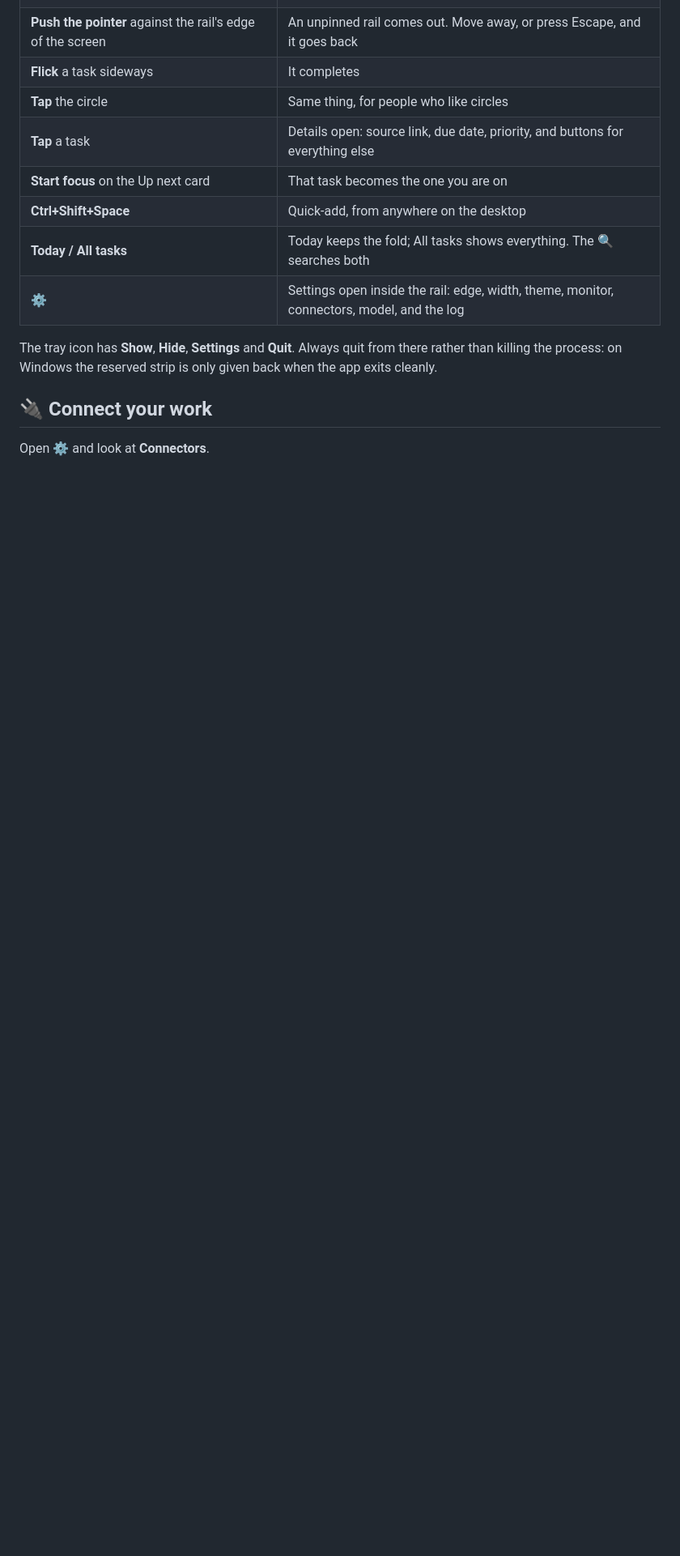
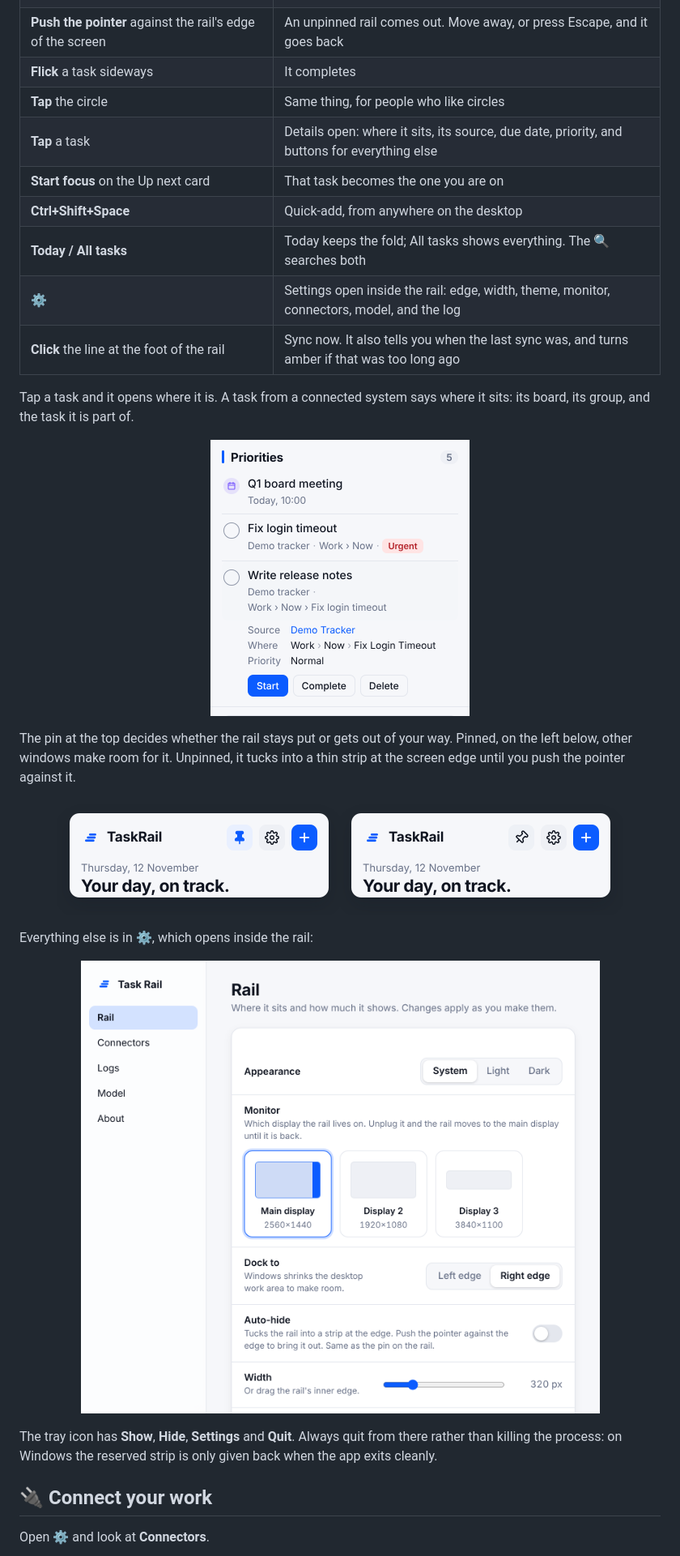
Before and after one commit to markcastle/taskrail, a Markdown page: README.md, the part around one of its changes. Shown at 81% size. Rendered like a GitHub page; pictures changed too: docs/images/details.png (added), docs/images/pin.png (added), docs/images/settings-rail.png (added); blank space fills up the shorter version.

```diff
--- a/README.md
+++ b/README.md
@@ -77,11 +77,30 @@ Prefer a download? The installers are on the [releases page](https://github.com/
 | **Push the pointer** against the rail's edge of the screen | An unpinned rail comes out. Move away, or press Escape, and it goes back |
 | **Flick** a task sideways | It completes |
 | **Tap** the circle | Same thing, for people who like circles |
-| **Tap** a task | Details open: source link, due date, priority, and buttons for everything else |
+| **Tap** a task | Details open: where it sits, its source, due date, priority, and buttons for everything else |
 | **Start focus** on the Up next card | That task becomes the one you are on |
 | **Ctrl+Shift+Space** | Quick-add, from anywhere on the desktop |
 | **Today / All tasks** | Today keeps the fold; All tasks shows everything. The 🔍 searches both |
 | **⚙️** | Settings open inside the rail: edge, width, theme, monitor, connectors, model, and the log |
+| **Click** the line at the foot of the rail | Sync now. It also tells you when the last sync was, and turns amber if that was too long ago |
+
+Tap a task and it opens where it is. A task from a connected system says where it sits: its board, its group, and the task it is part of.
+
+<p align="center">
+  <img src="docs/images/details.png" width="320" alt="A task opened on the rail, showing the board, group and parent task it sits under, with Start, Complete and Delete" />
+</p>
+
+The pin at the top decides whether the rail stays put or gets out of your way. Pinned, on the left below, other windows make room for it. Unpinned, it tucks into a thin strip at the screen edge until you push the pointer against it.
+
+<p align="center">
+  <img src="docs/images/pin.png" width="700" alt="The rail's header twice: with the pin filled in, pinned, and with the pin outlined at a tilt, free to hide" />
+</p>
+
+Everything else is in ⚙️, which opens inside the rail:
+
+<p align="center">
+  <img src="docs/images/settings-rail.png" width="720" alt="The Rail page in Settings: appearance, a picture of each monitor to choose from, which edge to dock to, auto-hide, and width" />
+</p>
 
 The tray icon has **Show**, **Hide**, **Settings** and **Quit**. Always quit from there rather than killing the process: on Windows the reserved strip is only given back when the app exits cleanly.
 
```
Also changed, not shown: other parts of README.md (+4 -0 lines), docs/developing.md (+10 -0 lines), docs/images/rail-dark.png, docs/images/rail-light.png, docs/images/settings-connectors.png (added), 3 other files.
